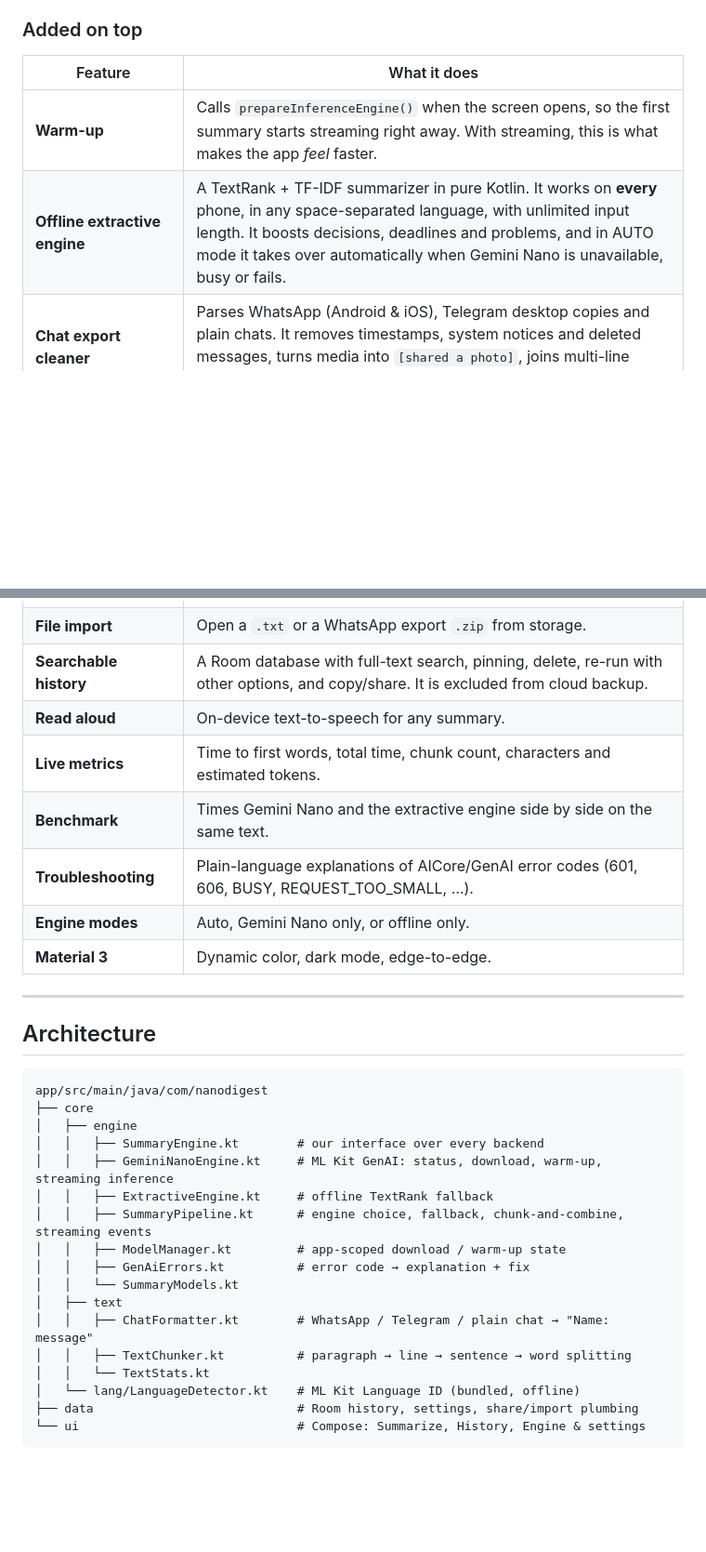
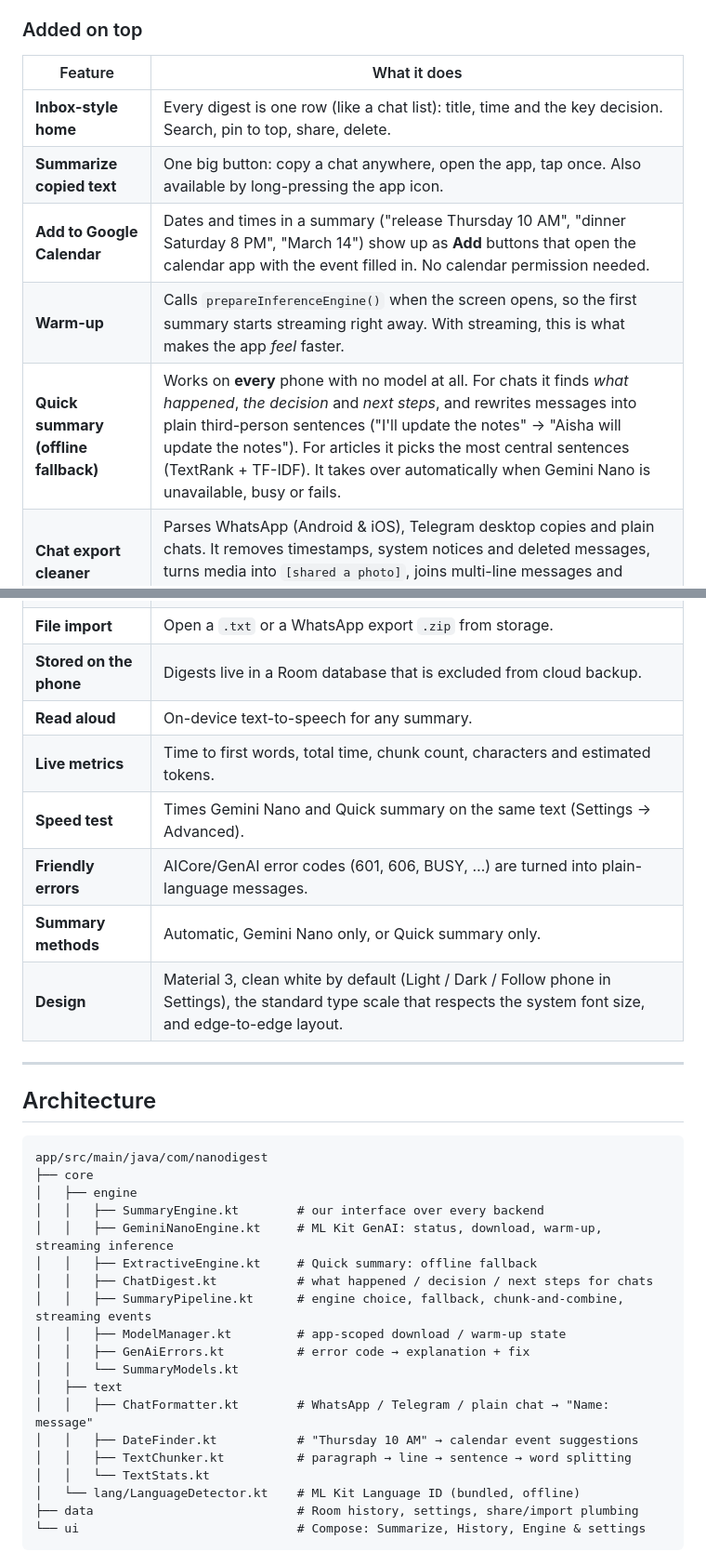
Before and after one commit to shiv-eng/gemini-nano-summarizer, a Markdown page: README.md, 2 parts joined by grey strips. Shown at 93% size. Drawn GitHub-style; blank space fills up the shorter version.

```diff
--- a/README.md
+++ b/README.md
@@ -22,21 +28,24 @@ Nano Digest runs **Gemini Nano** on the phone through the **ML Kit GenAI Summari
 ### Added on top
 | Feature | What it does |
 |---|---|
+| **Inbox-style home** | Every digest is one row (like a chat list): title, time and the key decision. Search, pin to top, share, delete. |
+| **Summarize copied text** | One big button: copy a chat anywhere, open the app, tap once. Also available by long-pressing the app icon. |
+| **Add to Google Calendar** | Dates and times in a summary ("release Thursday 10 AM", "dinner Saturday 8 PM", "March 14") show up as **Add** buttons that open the calendar app with the event filled in. No calendar permission needed. |
 | **Warm-up** | Calls `prepareInferenceEngine()` when the screen opens, so the first summary starts streaming right away. With streaming, this is what makes the app *feel* faster. |
-| **Offline extractive engine** | A TextRank + TF-IDF summarizer in pure Kotlin. It works on **every** phone, in any space-separated language, with unlimited input length. It boosts decisions, deadlines and problems, and in AUTO mode it takes over automatically when Gemini Nano is unavailable, busy or fails. |
+| **Quick summary (offline fallback)** | Works on **every** phone with no model at all. For chats it finds *what happened*, *the decision* and *next steps*, and rewrites messages into plain third-person sentences ("I'll update the notes" → "Aisha will update the notes"). For articles it picks the most central sentences (TextRank + TF-IDF). It takes over automatically when Gemini Nano is unavailable, busy or fails. |
 | **Chat export cleaner** | Parses WhatsApp (Android & iOS), Telegram desktop copies and plain chats. It removes timestamps, system notices and deleted messages, turns media into `[shared a photo]`, joins multi-line messages and replaces URLs with `[link]` to save tokens. |
 | **"Catch up on" window** | Summarize only the last 50 / 100 / 200 messages (the unread ones). |
 | **Auto input detection** | Detects whether the text is a chat or an article and picks the right `InputType`. |
 | **On-device language detection** | ML Kit Language ID picks English/Japanese/Korean automatically. It routes unsupported languages to the offline engine instead of returning a bad summary. |
 | **Share & select-to-summarize** | Share text, a `.txt` file or a **WhatsApp "Export chat" zip** to the app, or select text in any app → **Summarize** (`ACTION_PROCESS_TEXT`). |
 | **File import** | Open a `.txt` or a WhatsApp export `.zip` from storage. |
-| **Searchable history** | A Room database with full-text search, pinning, delete, re-run with other options, and copy/share. It is excluded from cloud backup. |
+| **Stored on the phone** | Digests live in a Room database that is excluded from cloud backup. |
 | **Read aloud** | On-device text-to-speech for any summary. |
 | **Live metrics** | Time to first words, total time, chunk count, characters and estimated tokens. |
-| **Benchmark** | Times Gemini Nano and the extractive engine side by side on the same text. |
-| **Troubleshooting** | Plain-language explanations of AICore/GenAI error codes (601, 606, BUSY, REQUEST_TOO_SMALL, …). |
-| **Engine modes** | Auto, Gemini Nano only, or offline only. |
-| **Material 3** | Dynamic color, dark mode, edge-to-edge. |
+| **Speed test** | Times Gemini Nano and Quick summary on the same text (Settings → Advanced). |
+| **Friendly errors** | AICore/GenAI error codes (601, 606, BUSY, …) are turned into plain-language messages. |
+| **Summary methods** | Automatic, Gemini Nano only, or Quick summary only. |
+| **Design** | Material 3, clean white by default (Light / Dark / Follow phone in Settings), the standard type scale that respects the system font size, and edge-to-edge layout. |
 
 ---
 
@@ -48,13 +57,15 @@ app/src/main/java/com/nanodigest
 │   ├── engine
 │   │   ├── SummaryEngine.kt        # our interface over every backend
 │   │   ├── GeminiNanoEngine.kt     # ML Kit GenAI: status, download, warm-up, streaming inference
-│   │   ├── ExtractiveEngine.kt     # offline TextRank fallback
+│   │   ├── ExtractiveEngine.kt     # Quick summary: offline fallback
+│   │   ├── ChatDigest.kt           # what happened / decision / next steps for chats
 │   │   ├── SummaryPipeline.kt      # engine choice, fallback, chunk-and-combine, streaming events
 │   │   ├── ModelManager.kt         # app-scoped download / warm-up state
 │   │   ├── GenAiErrors.kt          # error code → explanation + fix
 │   │   └── SummaryModels.kt
 │   ├── text
 │   │   ├── ChatFormatter.kt        # WhatsApp / Telegram / plain chat → "Name: message"
+│   │   ├── DateFinder.kt           # "Thursday 10 AM" → calendar event suggestions
 │   │   ├── TextChunker.kt          # paragraph → line → sentence → word splitting
 │   │   └── TextStats.kt
 │   └── lang/LanguageDetector.kt    # ML Kit Language ID (bundled, offline)
```
Also changed, not shown: other parts of README.md (+14 -8 lines), docs/screenshots/digest.png (added), 18 other files.
